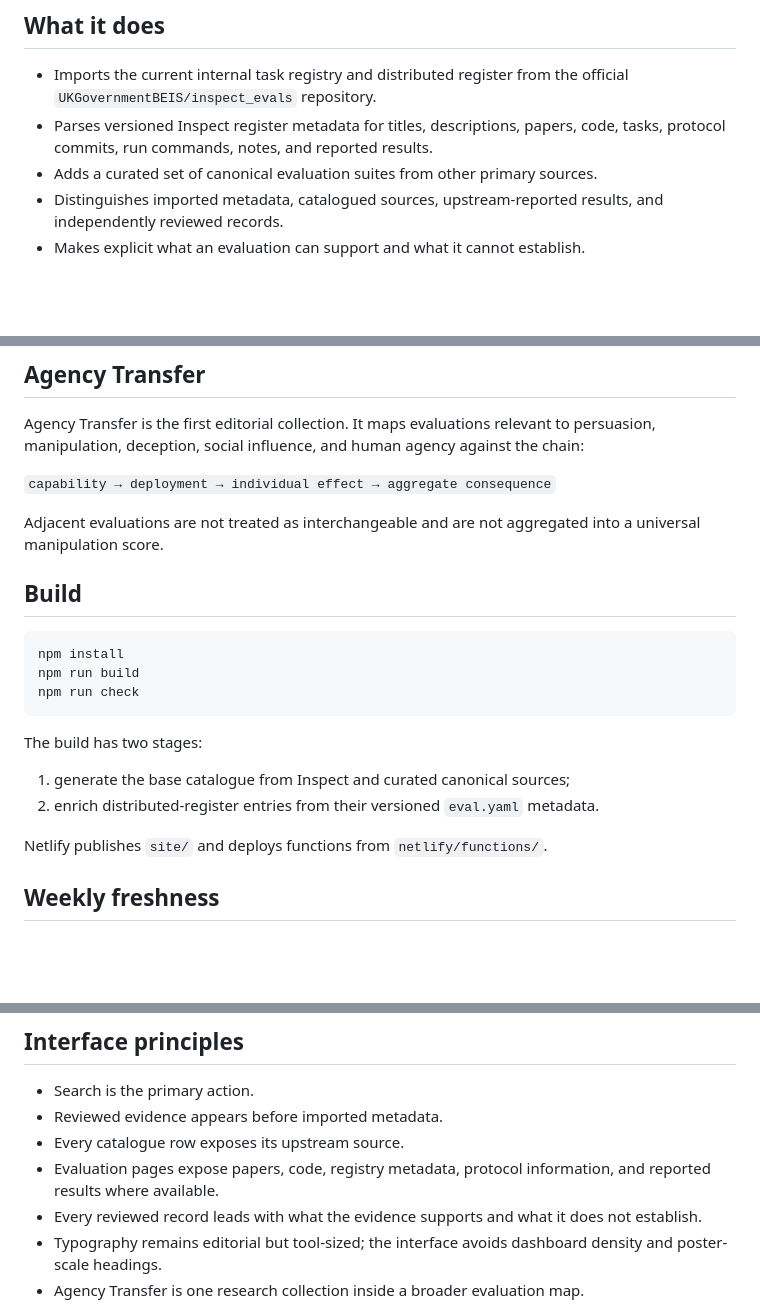
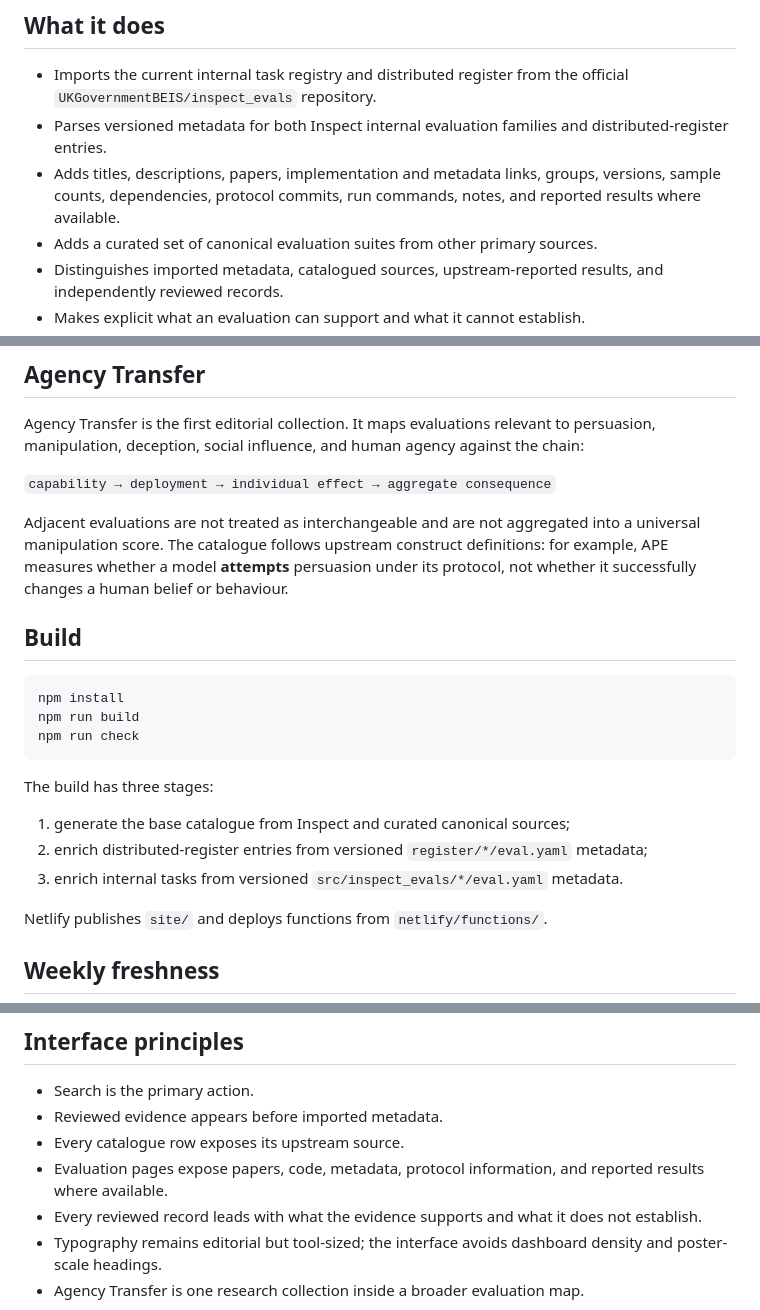
Before and after one commit to apolmig/fronteraeval, a Markdown page: README.md, 3 parts joined by grey strips. Drawn GitHub-style; blank space fills up the shorter version.

Commit message:
Document internal metadata coverage and correct APE construct description

````diff
--- a/README.md
+++ b/README.md
@@ -11,7 +11,8 @@ It is not a universal leaderboard or a benchmark card wall. It separates source
 ## What it does
 
 - Imports the current internal task registry and distributed register from the official `UKGovernmentBEIS/inspect_evals` repository.
-- Parses versioned Inspect register metadata for titles, descriptions, papers, code, tasks, protocol commits, run commands, notes, and reported results.
+- Parses versioned metadata for both Inspect internal evaluation families and distributed-register entries.
+- Adds titles, descriptions, papers, implementation and metadata links, groups, versions, sample counts, dependencies, protocol commits, run commands, notes, and reported results where available.
 - Adds a curated set of canonical evaluation suites from other primary sources.
 - Distinguishes imported metadata, catalogued sources, upstream-reported results, and independently reviewed records.
 - Makes explicit what an evaluation can support and what it cannot establish.
@@ -33,7 +34,7 @@ Agency Transfer is the first editorial collection. It maps evaluations relevant
 
 `capability → deployment → individual effect → aggregate consequence`
 
-Adjacent evaluations are not treated as interchangeable and are not aggregated into a universal manipulation score.
+Adjacent evaluations are not treated as interchangeable and are not aggregated into a universal manipulation score. The catalogue follows upstream construct definitions: for example, APE measures whether a model **attempts** persuasion under its protocol, not whether it successfully changes a human belief or behaviour.
 
 ## Build
 
@@ -43,10 +44,11 @@ npm run build
 npm run check
 ```
 
-The build has two stages:
+The build has three stages:
 
 1. generate the base catalogue from Inspect and curated canonical sources;
-2. enrich distributed-register entries from their versioned `eval.yaml` metadata.
+2. enrich distributed-register entries from versioned `register/*/eval.yaml` metadata;
+3. enrich internal tasks from versioned `src/inspect_evals/*/eval.yaml` metadata.
 
 Netlify publishes `site/` and deploys functions from `netlify/functions/`.
 
@@ -78,7 +80,7 @@ The first release is strongest as a discovery and interpretation layer. It does
 - Search is the primary action.
 - Reviewed evidence appears before imported metadata.
 - Every catalogue row exposes its upstream source.
-- Evaluation pages expose papers, code, registry metadata, protocol information, and reported results where available.
+- Evaluation pages expose papers, code, metadata, protocol information, and reported results where available.
 - Every reviewed record leads with what the evidence supports and what it does not establish.
 - Typography remains editorial but tool-sized; the interface avoids dashboard density and poster-scale headings.
 - Agency Transfer is one research collection inside a broader evaluation map.
````
